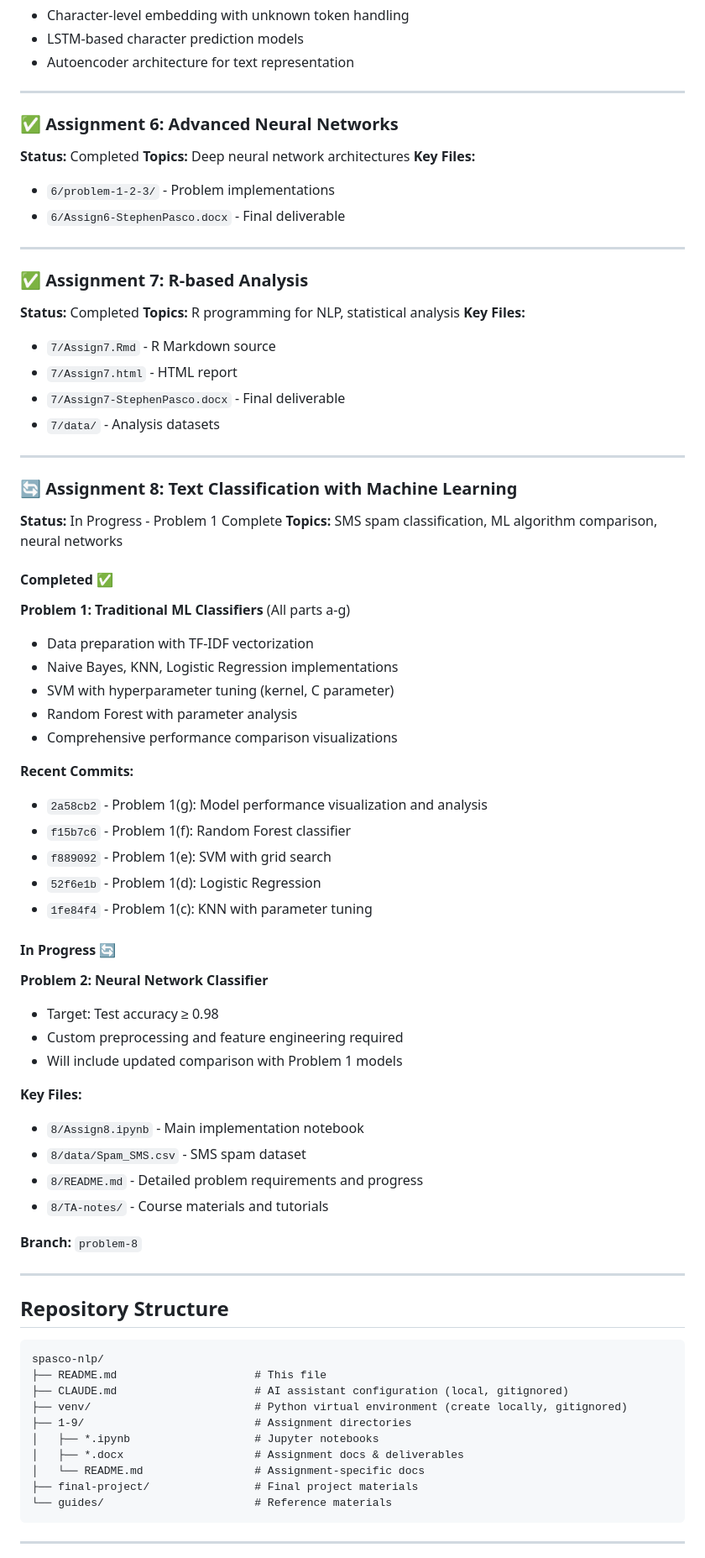
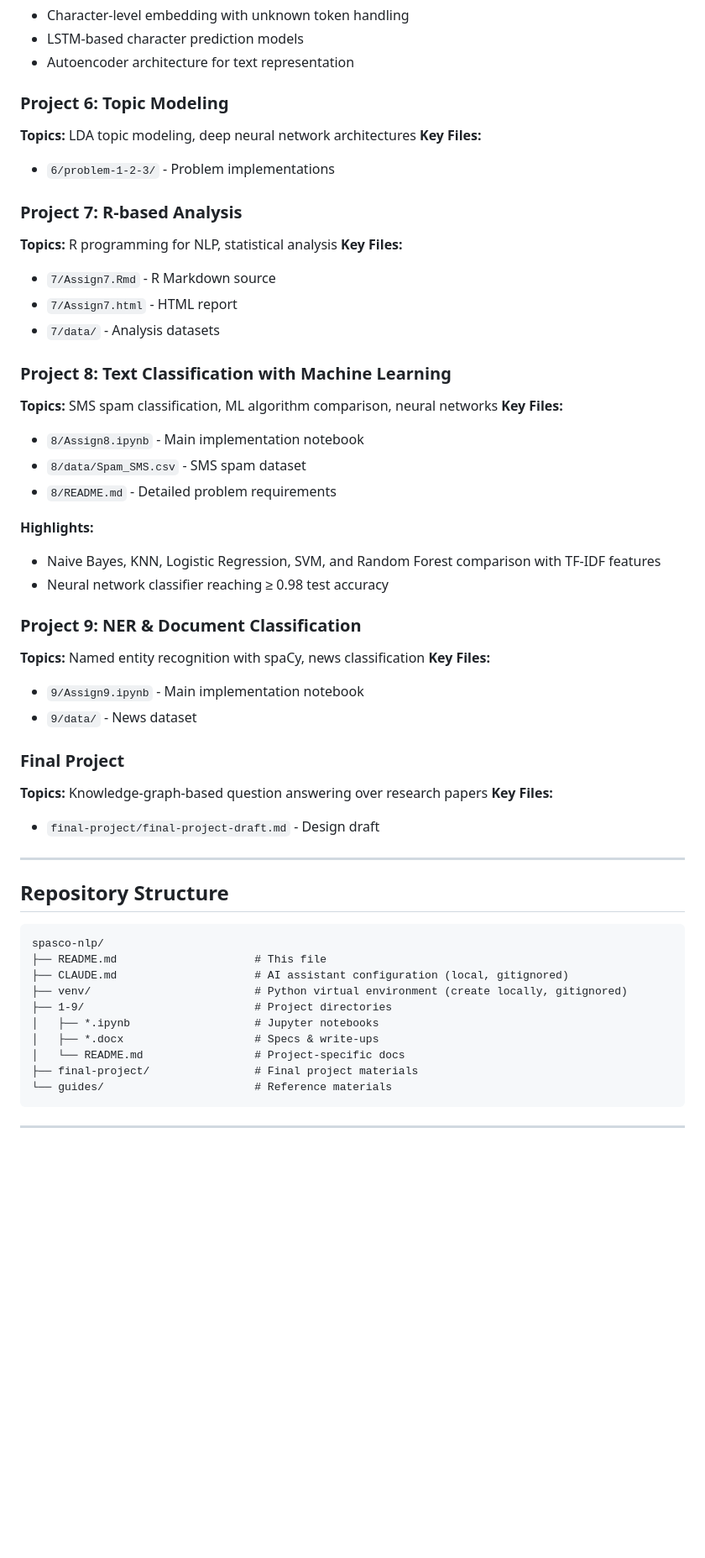
Before and after one commit to timezyme/spasco-nlp, a Markdown page: README.md, the part around one of its changes. Shown at 84% size. GitHub-like rendering; blank space fills up the shorter version.

Commit message:
docs: retitle README and scrub stale paths in project 2 notes

````diff
--- a/README.md
+++ b/README.md
@@ -81,60 +62,39 @@ This repository contains coursework for Harvard Extension School's CSCI-E-89b In
 - LSTM-based character prediction models
 - Autoencoder architecture for text representation
 
----
-
-### ✅ Assignment 6: Advanced Neural Networks
-**Status:** Completed
-**Topics:** Deep neural network architectures
+### Project 6: Topic Modeling
+**Topics:** LDA topic modeling, deep neural network architectures
 **Key Files:**
 - `6/problem-1-2-3/` - Problem implementations
-- `6/Assign6-StephenPasco.docx` - Final deliverable
 
----
-
-### ✅ Assignment 7: R-based Analysis
-**Status:** Completed
+### Project 7: R-based Analysis
 **Topics:** R programming for NLP, statistical analysis
 **Key Files:**
 - `7/Assign7.Rmd` - R Markdown source
 - `7/Assign7.html` - HTML report
-- `7/Assign7-StephenPasco.docx` - Final deliverable
 - `7/data/` - Analysis datasets
 
----
-
-### 🔄 Assignment 8: Text Classification with Machine Learning
-**Status:** In Progress - Problem 1 Complete
+### Project 8: Text Classification with Machine Learning
 **Topics:** SMS spam classification, ML algorithm comparison, neural networks
-
-#### Completed ✅
-**Problem 1: Traditional ML Classifiers** (All parts a-g)
-- Data preparation with TF-IDF vectorization
-- Naive Bayes, KNN, Logistic Regression implementations
-- SVM with hyperparameter tuning (kernel, C parameter)
-- Random Forest with parameter analysis
-- Comprehensive performance comparison visualizations
-
-**Recent Commits:**
-- `2a58cb2` - Problem 1(g): Model performance visualization and analysis
-- `f15b7c6` - Problem 1(f): Random Forest classifier
-- `f889092` - Problem 1(e): SVM with grid search
-- `52f6e1b` - Problem 1(d): Logistic Regression
-- `1fe84f4` - Problem 1(c): KNN with parameter tuning
-
-#### In Progress 🔄
-**Problem 2: Neural Network Classifier**
-- Target: Test accuracy ≥ 0.98
-- Custom preprocessing and feature engineering required
-- Will include updated comparison with Problem 1 models
-
 **Key Files:**
 - `8/Assign8.ipynb` - Main implementation notebook
 - `8/data/Spam_SMS.csv` - SMS spam dataset
-- `8/README.md` - Detailed problem requirements and progress
-- `8/TA-notes/` - Course materials and tutorials
+- `8/README.md` - Detailed problem requirements
 
-**Branch:** `problem-8`
+**Highlights:**
+- Naive Bayes, KNN, Logistic Regression, SVM, and Random Forest comparison with TF-IDF features
+- Neural network classifier reaching ≥ 0.98 test accuracy
+
+### Project 9: NER & Document Classification
+**Topics:** Named entity recognition with spaCy, news classification
+**Key Files:**
+- `9/Assign9.ipynb` - Main implementation notebook
+- `9/data/` - News dataset
+
+### Final Project
+**Topics:** Knowledge-graph-based question answering over research papers
+**Key Files:**
+- `final-project/final-project-draft.md` - Design draft
 
 ---
 
@@ -145,10 +105,10 @@ spasco-nlp/
 ├── README.md                     # This file
 ├── CLAUDE.md                     # AI assistant configuration (local, gitignored)
 ├── venv/                         # Python virtual environment (create locally, gitignored)
-├── 1-9/                          # Assignment directories
+├── 1-9/                          # Project directories
 │   ├── *.ipynb                   # Jupyter notebooks
-│   ├── *.docx                    # Assignment docs & deliverables
-│   └── README.md                 # Assignment-specific docs
+│   ├── *.docx                    # Specs & write-ups
+│   └── README.md                 # Project-specific docs
 ├── final-project/                # Final project materials
 └── guides/                       # Reference materials
 ```
````
Also changed, not shown: other parts of README.md (+27 -91 lines), 2/README.md (+5 -5 lines), 8/README.md (+2 -2 lines).
